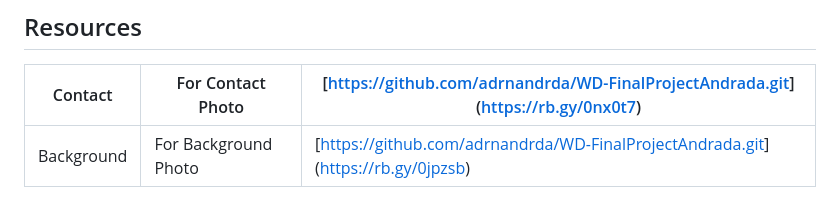
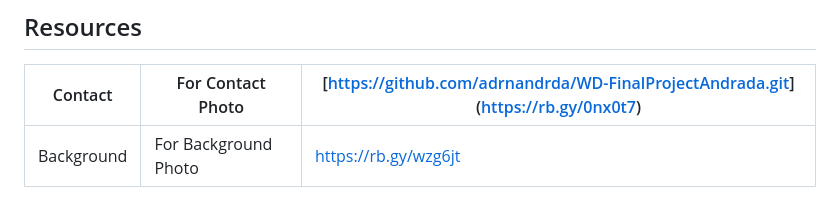
Before and after one commit to adrnandrda/WD-FinalProjectAndrada, a Markdown page: readme.md, the part around the change. Drawn GitHub-style.

```diff
--- a/readme.md
+++ b/readme.md
@@ -124,4 +124,4 @@ WD-FinalProjectAndrada
 <!-- TODO: Add References -->
 | Contact | For Contact Photo | [[https://github.com/adrnandrda/WD-FinalProjectAndrada.git](https://rb.gy/0jpzsb)](https://rb.gy/0nx0t7) |
 |-|-|-|
-| Background | For Background Photo | [[https://github.com/adrnandrda/WD-FinalProjectAndrada.git](https://rb.gy/0nx0t7)](https://rb.gy/0jpzsb) |
+| Background | For Background Photo | https://rb.gy/wzg6jt |
```
